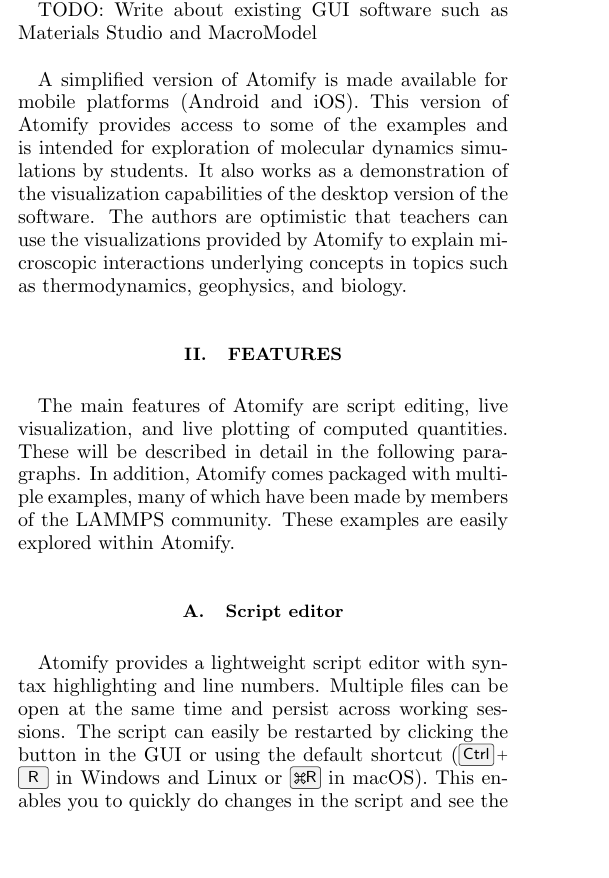
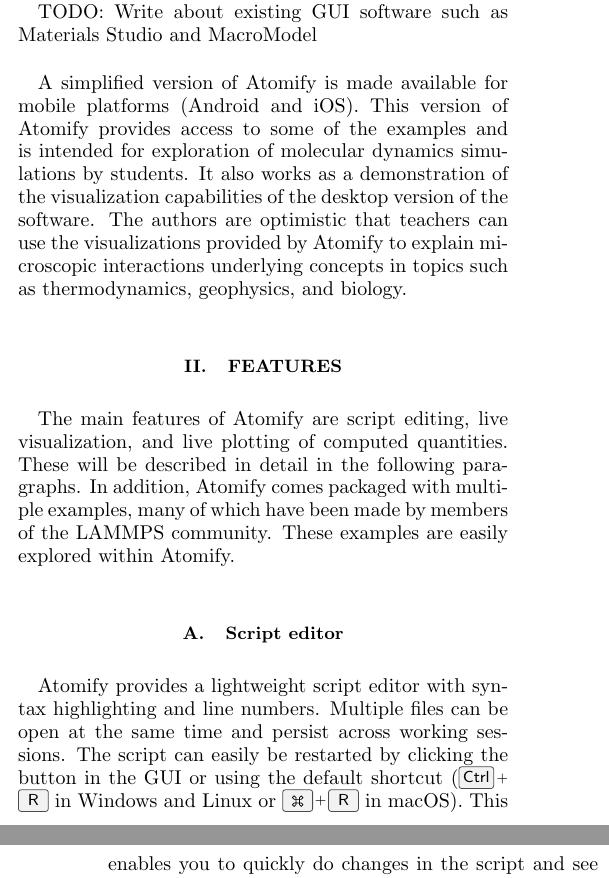
Before and after one commit to andeplane/atomify-paper, a LaTeX paper (ms.tex): part of one column of page 1 of 5 before the commit and two parts of the columns of pages 1 and 2 of 5 after it, the two joined at a grey line, cut so that both start at the same text, the shorter picture padded with empty space. Compiled offline with pdfLaTeX.

Commit message:
Changed key

```diff
--- a/ms.tex
+++ b/ms.tex
@@ -127,7 +127,7 @@
 % TODO add built-in help and autocompletion to Atomify and mention here
 Multiple files can be open at the same time and persist across working sessions.
 The script can easily be restarted by clicking the button in the GUI or using
-the default shortcut (\keys{Ctrl+R} in Windows and Linux or \keys{\cmd R} in macOS).
+the default shortcut (\keys{Ctrl+R} in Windows and Linux or \keys{\cmd+R} in macOS).
 This enables you to quickly do changes in the script and see the changes immediately.
 
 Certain Atomify-commands can be added to the comments of a regular LAMMPS script
```
